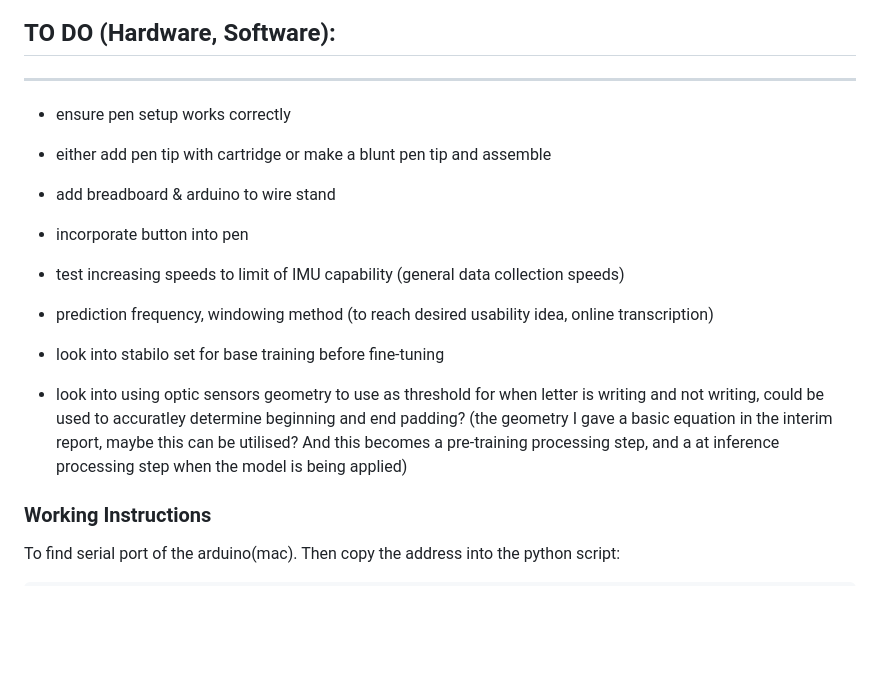
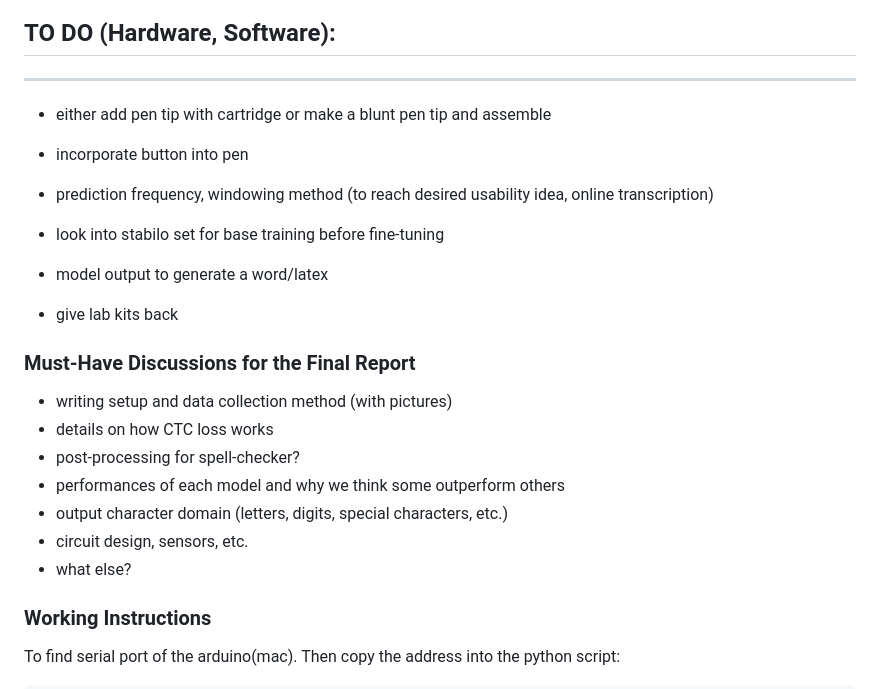
Before and after one commit to tonytarizzo/NeverLateX, a Markdown page: README.md, the part around the change. Rendered like a GitHub page; blank space fills up the shorter version.

Commit message:
added some report sections

```diff
--- a/README.md
+++ b/README.md
@@ -2,20 +2,24 @@
 
 ## TO DO (Hardware, Software):
 ------------------------------------
-- ensure pen setup works correctly
 - either add pen tip with cartridge or make a blunt pen tip and assemble
-- add breadboard & arduino to wire stand
 - incorporate button into pen
 
-- test increasing speeds to limit of IMU capability (general data collection speeds)
 - prediction frequency, windowing method (to reach desired usability idea, online transcription)
 - look into stabilo set for base training before fine-tuning
-- look into using optic sensors geometry to use as threshold for when letter is writing and not writing, could be used to accuratley determine beginning and end padding?
-    (the geometry I gave a basic equation in the interim report, maybe this can be utilised? And this becomes a pre-training processing step, and a at inference processing step when the model is being applied)
 
+- model output to generate a word/latex
 
+- give lab kits back
 
-
+### Must-Have Discussions for the Final Report ###
+- writing setup and data collection method (with pictures)
+- details on how CTC loss works
+- post-processing for spell-checker?
+- performances of each model and why we think some outperform others
+- output character domain (letters, digits, special characters, etc.)
+- circuit design, sensors, etc.
+- what else?
 
 ### Working Instructions ###
 To find serial port of the arduino(mac). Then copy the address into the python script:
```
